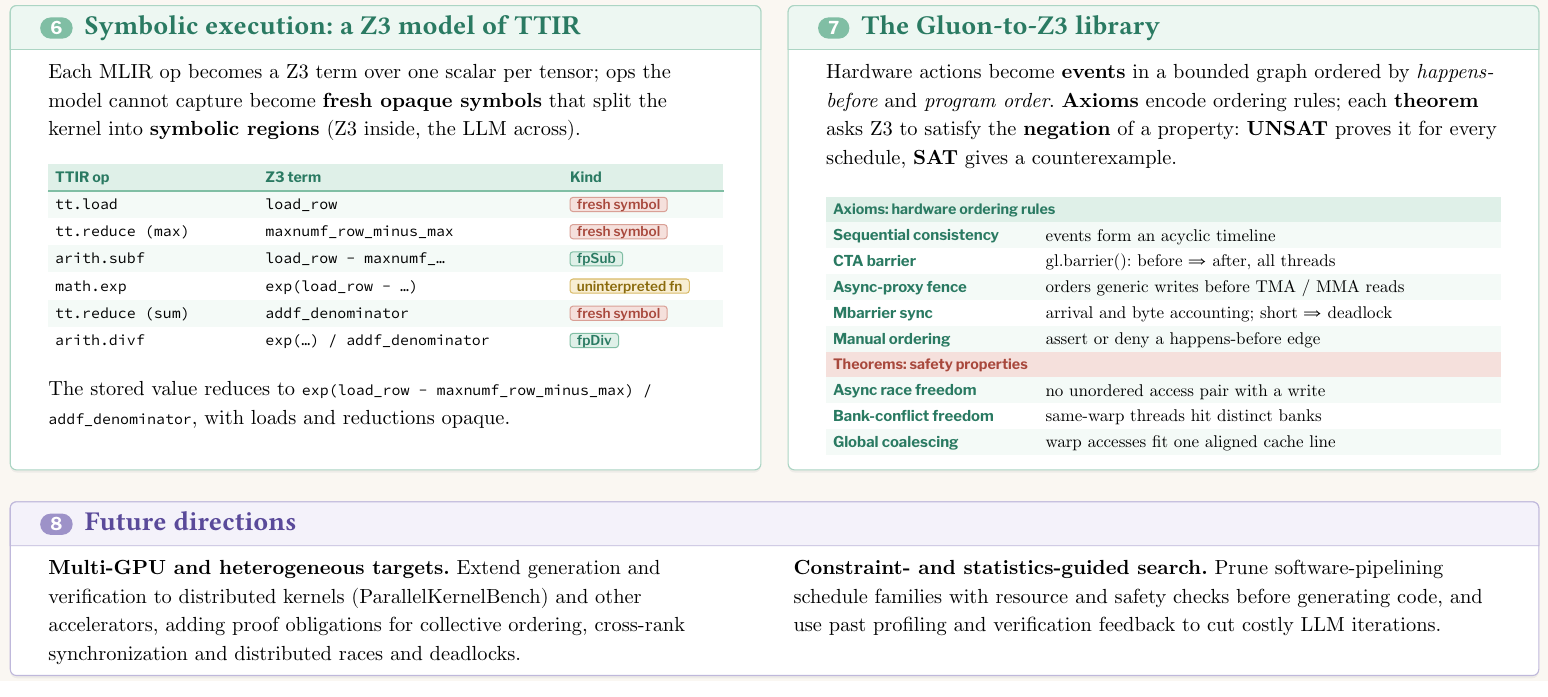
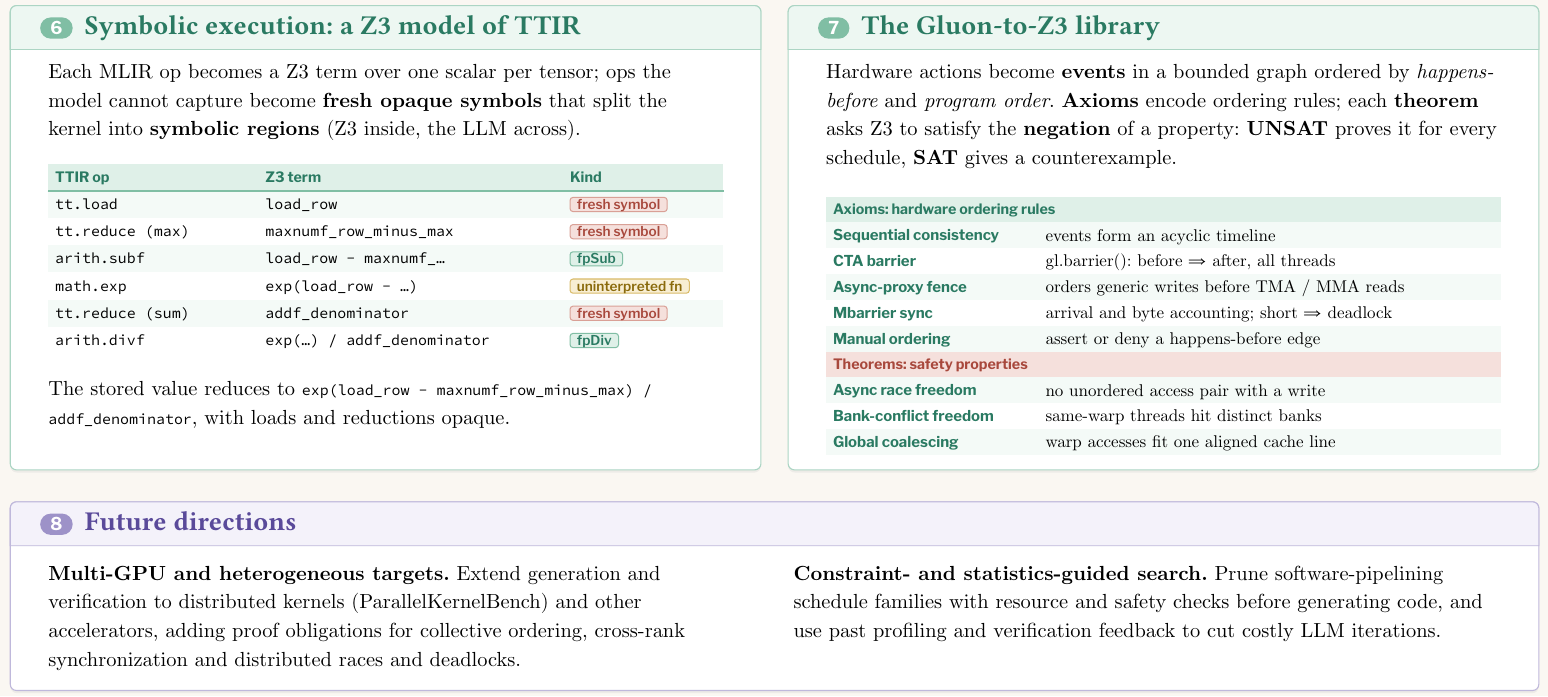
Before and after one commit to Paroxysmisch/glueball-poster, a Typst document (poster.typ): part of the page, cut so that both start at the same text. The pictures show the PDF file poster.pdf that the author committed with the source.

Commit message:
Give Future directions more vertical padding

```diff
--- a/poster.typ
+++ b/poster.typ
@@ -307,8 +307,10 @@ witness: [iter_p = 2, lag = 2]
 #pair(card6, card7, gutter: 40pt)
 #v(14pt)
 #card("8", "Future directions", lav)[
+  #v(8pt)
   #grid(columns: (1fr, 1fr), column-gutter: 56pt,
     [*Multi-GPU and heterogeneous targets.* Extend generation and verification to distributed kernels (ParallelKernelBench) and other accelerators, adding proof obligations for collective ordering, cross-rank synchronization and distributed races and deadlocks.],
     [*Constraint- and statistics-guided search.* Prune software-pipelining schedule families with resource and safety checks before generating code, and use past profiling and verification feedback to cut costly LLM iterations.],
   )
+  #v(14pt)
 ]
```
Also changed, not shown: poster.pdf.
